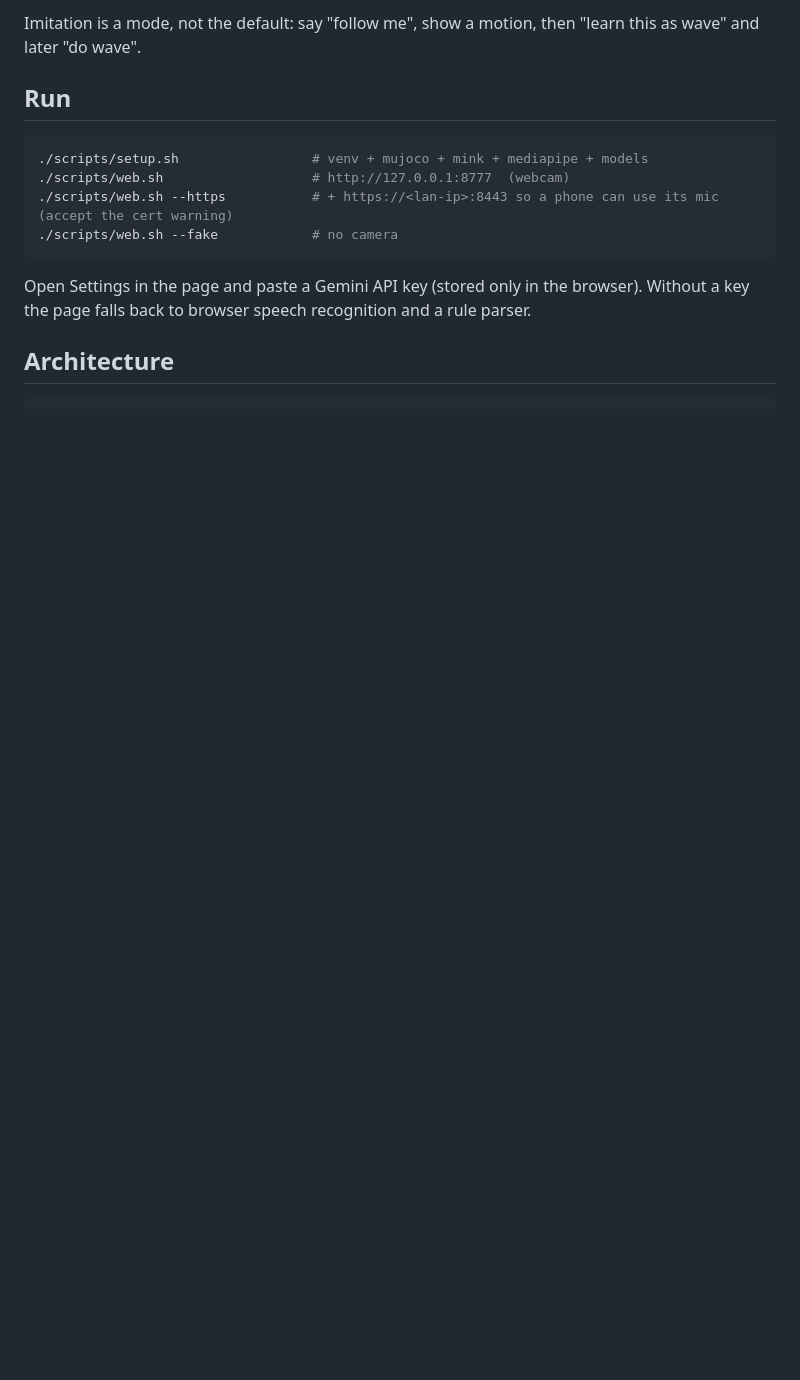
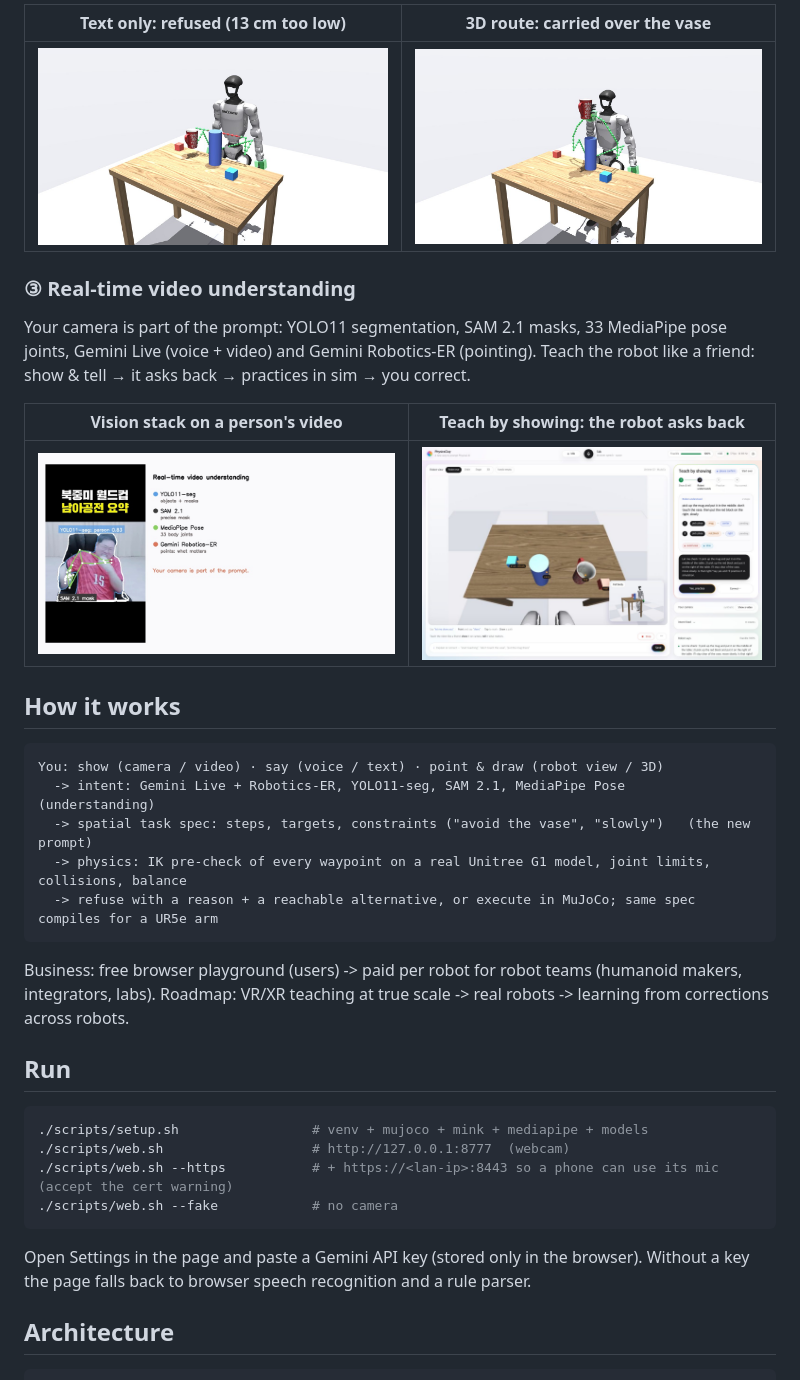
Before and after one commit to NomaDamas/PhysicsClay, a Markdown page: README.md, the part around one of its changes. Rendered like a GitHub page; pictures changed too: docs/readme/carry.jpg (added), docs/readme/refuse.jpg (added), docs/readme/teach.jpg (added); blank space fills up the shorter version.

Commit message:
README for judges: one-liner, three key features with visuals, links; vision overlay clip (YOLO11-seg, SAM 2.1, 33 pose joints)
Co-Authored-By: Claude Opus 5.5 <noreply@anthropic.com>

````diff
--- a/README.md
+++ b/README.md
@@ -27,5 +29,26 @@ Text alone cannot carry a physical instruction. PhysicsClay combines four channe
 
-Imitation is a mode, not the default: say "follow me", show a motion, then "learn this as wave" and later "do wave".
+| Text only: refused (13 cm too low) | 3D route: carried over the vase |
+|---|---|
+| ![refuse](docs/readme/refuse.jpg) | ![carry](docs/readme/carry.jpg) |
+
+### ③ Real-time video understanding
+Your camera is part of the prompt: YOLO11 segmentation, SAM 2.1 masks, 33 MediaPipe pose joints, Gemini Live (voice + video)
+and Gemini Robotics-ER (pointing). Teach the robot like a friend: show & tell → it asks back → practices in sim → you correct.
+
+| Vision stack on a person's video | Teach by showing: the robot asks back |
+|---|---|
+| ![vision](docs/readme/vision.jpg) | ![teach](docs/readme/teach.jpg) |
+
+## How it works
+```
+You: show (camera / video) · say (voice / text) · point & draw (robot view / 3D)
+  -> intent: Gemini Live + Robotics-ER, YOLO11-seg, SAM 2.1, MediaPipe Pose      (understanding)
+  -> spatial task spec: steps, targets, constraints ("avoid the vase", "slowly")   (the new prompt)
+  -> physics: IK pre-check of every waypoint on a real Unitree G1 model, joint limits, collisions, balance
+  -> refuse with a reason + a reachable alternative, or execute in MuJoCo; same spec compiles for a UR5e arm
+```
+Business: free browser playground (users) -> paid per robot for robot teams (humanoid makers, integrators, labs).
+Roadmap: VR/XR teaching at true scale -> real robots -> learning from corrections across robots.
 
 ## Run
 ```bash
````
Also changed, not shown: other parts of README.md (+20 -18 lines), docs/readme/duet.jpg (added), docs/readme/seated.jpg (added), 2 other files.
